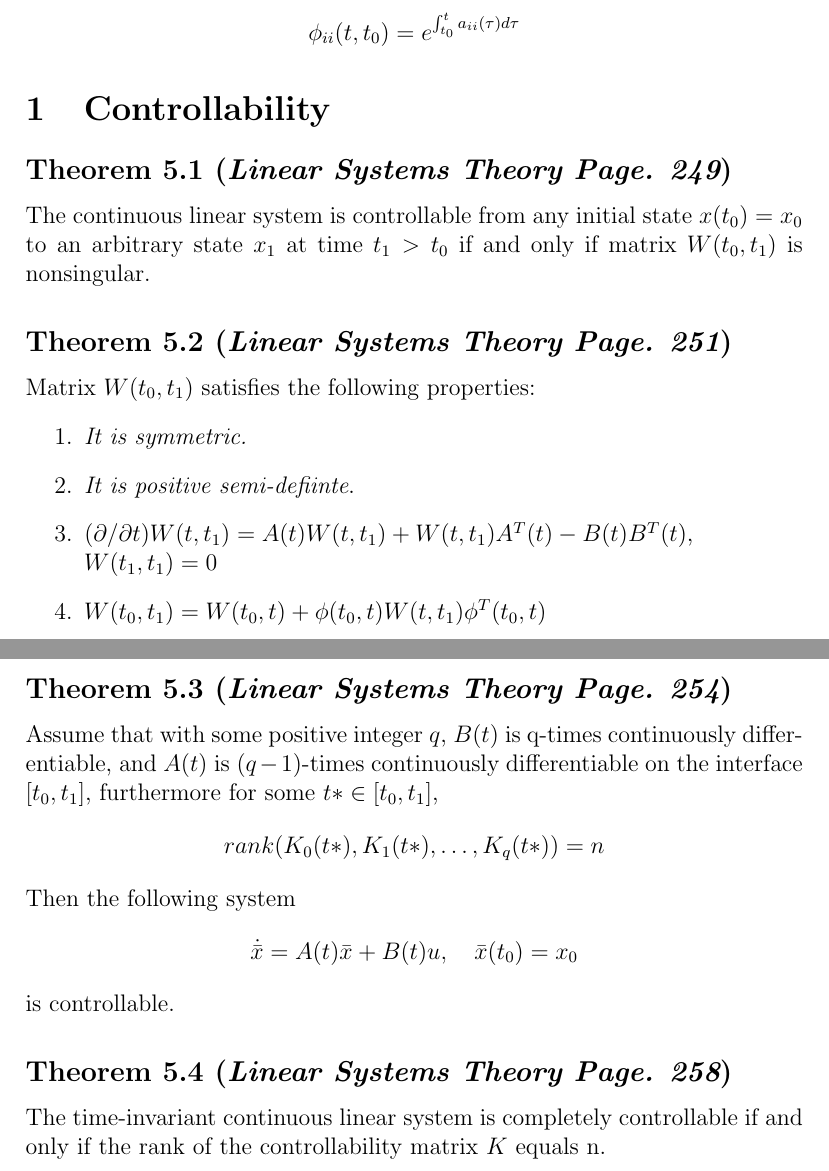
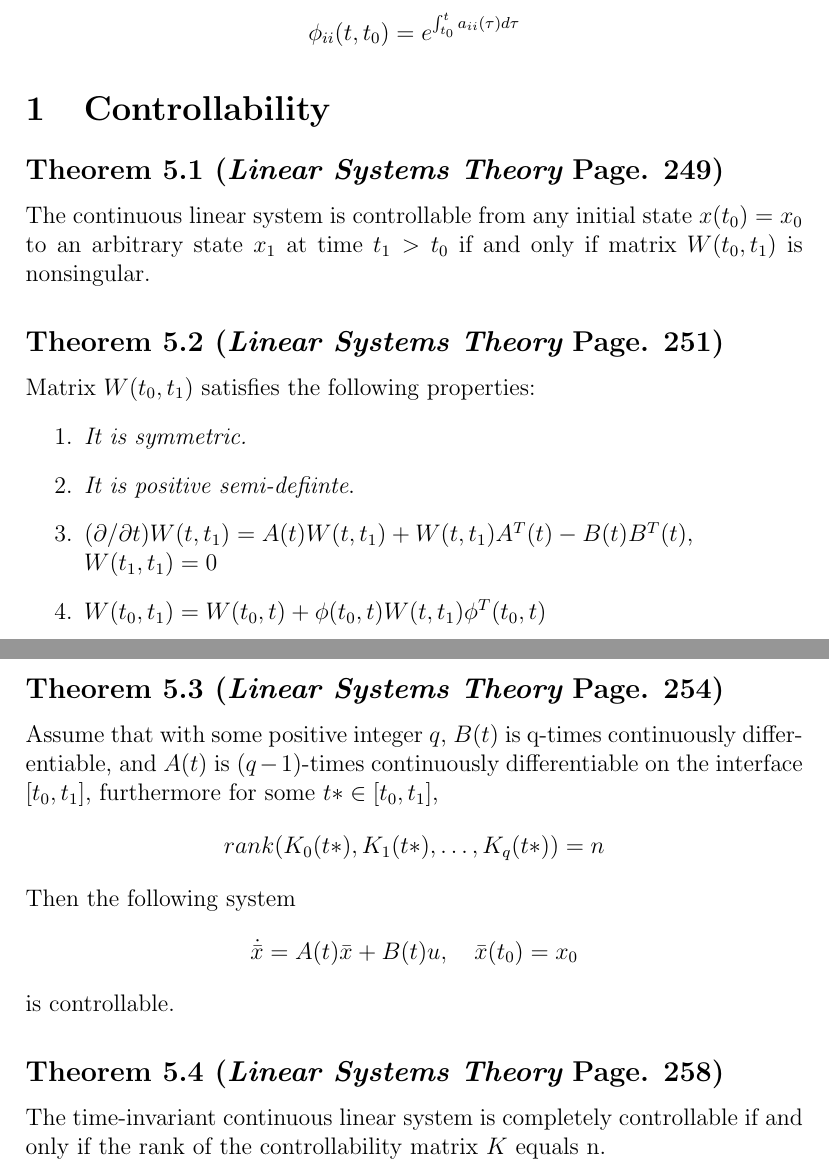
Before and after one commit to eggsactly/SIE550, a LaTeX document (General-Notes.tex): two parts of pages 8 and 9 of 9, joined at a grey line, cut so that both start at the same text. Compiled offline with pdfLaTeX.

Commit message:
Un-em'd the page number in theorem titles.

```diff
--- a/General-Notes.tex
+++ b/General-Notes.tex
@@ -226,10 +226,10 @@ The diagonal transition functions can be found with this equation:
 $$\phi_{ii}(t,t_0)=e^{\int_{t_0}^ta_{ii}(\tau)d\tau}$$
 
 \section{Controllability}
-\subsection*{Theorem 5.1 ({\em Linear Systems Theory Page. 249})}
+\subsection*{Theorem 5.1 ({\em Linear Systems Theory} Page. 249)}
 The continuous linear system is controllable from any initial state $x(t_0)=x_0$ to an arbitrary state $x_1$ at time $t_1>t_0$ if and only if matrix $W(t_0,t_1)$ is nonsingular.
 
-\subsection*{Theorem 5.2 ({\em Linear Systems Theory Page. 251})}
+\subsection*{Theorem 5.2 ({\em Linear Systems Theory} Page. 251)}
 Matrix $W(t_0,t_1)$ satisfies the following properties:
 \renewcommand{\labelenumiii}{\Roman{enumii}}
 \begin{enumerate}
@@ -239,13 +239,13 @@ Matrix $W(t_0,t_1)$ satisfies the following properties:
   \item $W(t_0,t_1)=W(t_0,t)+\phi(t_0,t)W(t,t_1)\phi^T(t_0,t)$
 \end{enumerate}
 
-\subsection*{Theorem 5.3 ({\em Linear Systems Theory Page. 254})}
+\subsection*{Theorem 5.3 ({\em Linear Systems Theory} Page. 254)}
 Assume that with some positive integer $q$, $B(t)$ is q-times continuously differentiable, and $A(t)$ is $(q-1)$-times continuously differentiable on the interface $[t_0,t_1]$, furthermore for some $t*\in [t_0,t_1]$,
 $$rank(K_0(t*),K_1(t*),\dots,K_q(t*))=n$$
 Then the following system
 $$\dot{\bar{x}}=A(t)\bar{x}+B(t)u,\quad \bar{x}(t_0)=x_0$$
 is controllable.
 
-\subsection*{Theorem 5.4 ({\em Linear Systems Theory Page. 258})}
+\subsection*{Theorem 5.4 ({\em Linear Systems Theory} Page. 258)}
 The time-invariant continuous linear system is completely controllable if and only if the rank of the controllability matrix $K$ equals n.
 \end{document}
```
